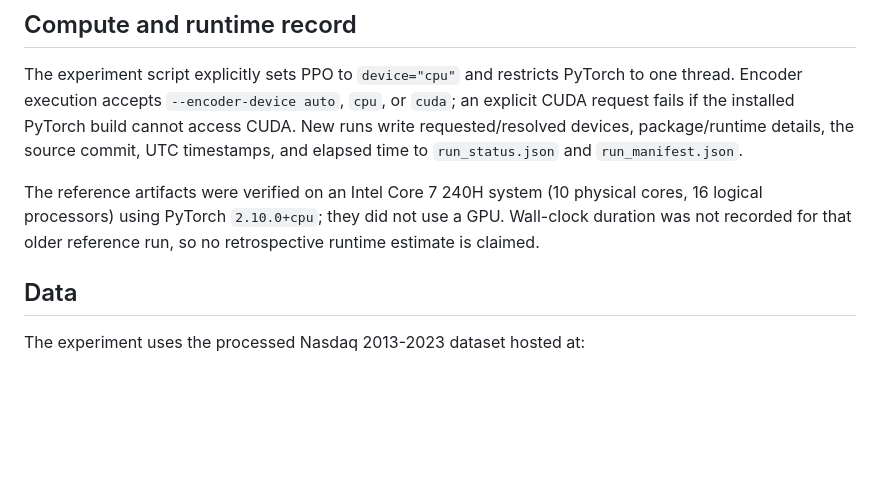
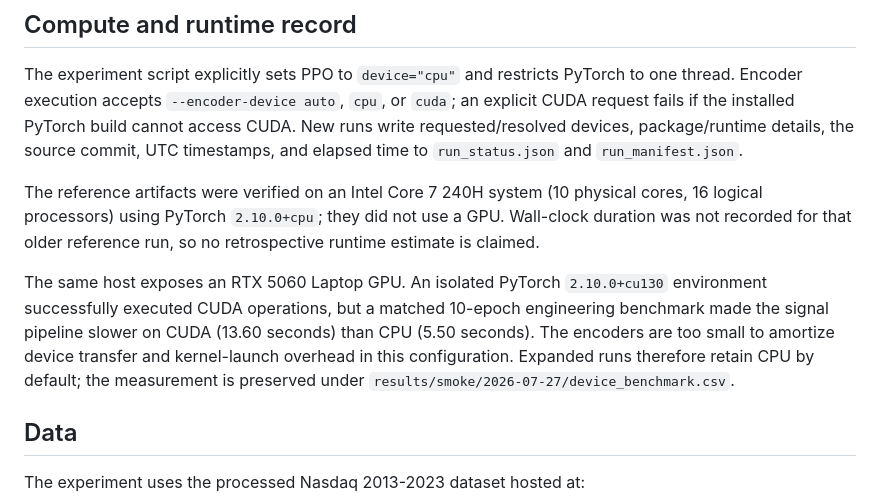
Before and after one commit to Aarav-Nagar/QINN-FinRL-Evaluation, a Markdown page: REPRODUCIBILITY.md, the part around the change. Drawn GitHub-style; blank space fills up the shorter version.

Commit message:
Document measured CPU device choice

```diff
--- a/REPRODUCIBILITY.md
+++ b/REPRODUCIBILITY.md
@@ -31,6 +31,14 @@ The reference artifacts were verified on an Intel Core 7 240H system (10
 physical cores, 16 logical processors) using PyTorch `2.10.0+cpu`; they did not
 use a GPU. Wall-clock duration was not recorded for that older reference run,
 so no retrospective runtime estimate is claimed.
+
+The same host exposes an RTX 5060 Laptop GPU. An isolated PyTorch
+`2.10.0+cu130` environment successfully executed CUDA operations, but a matched
+10-epoch engineering benchmark made the signal pipeline slower on CUDA (13.60
+seconds) than CPU (5.50 seconds). The encoders are too small to amortize device
+transfer and kernel-launch overhead in this configuration. Expanded runs
+therefore retain CPU by default; the measurement is preserved under
+`results/smoke/2026-07-27/device_benchmark.csv`.
 
 ## Data
 
```
